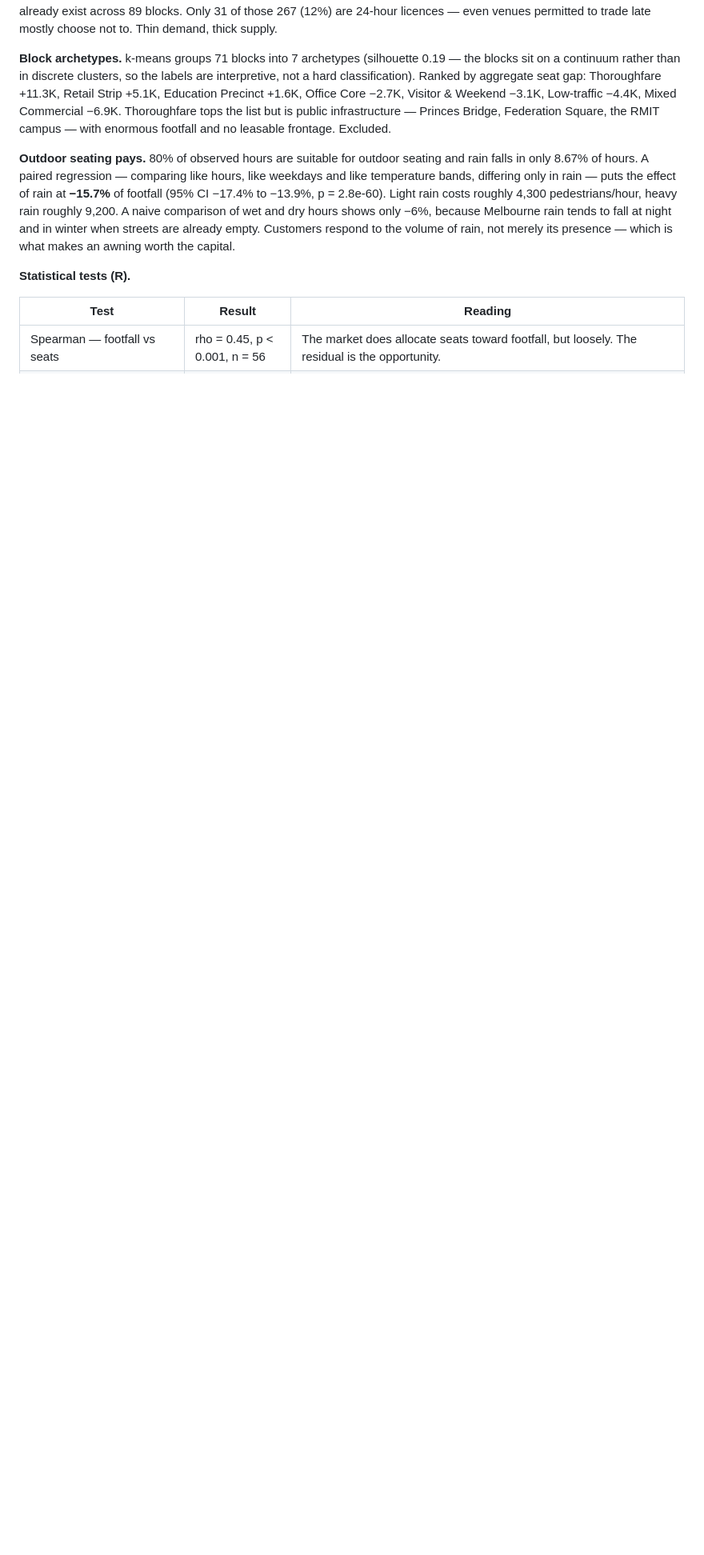
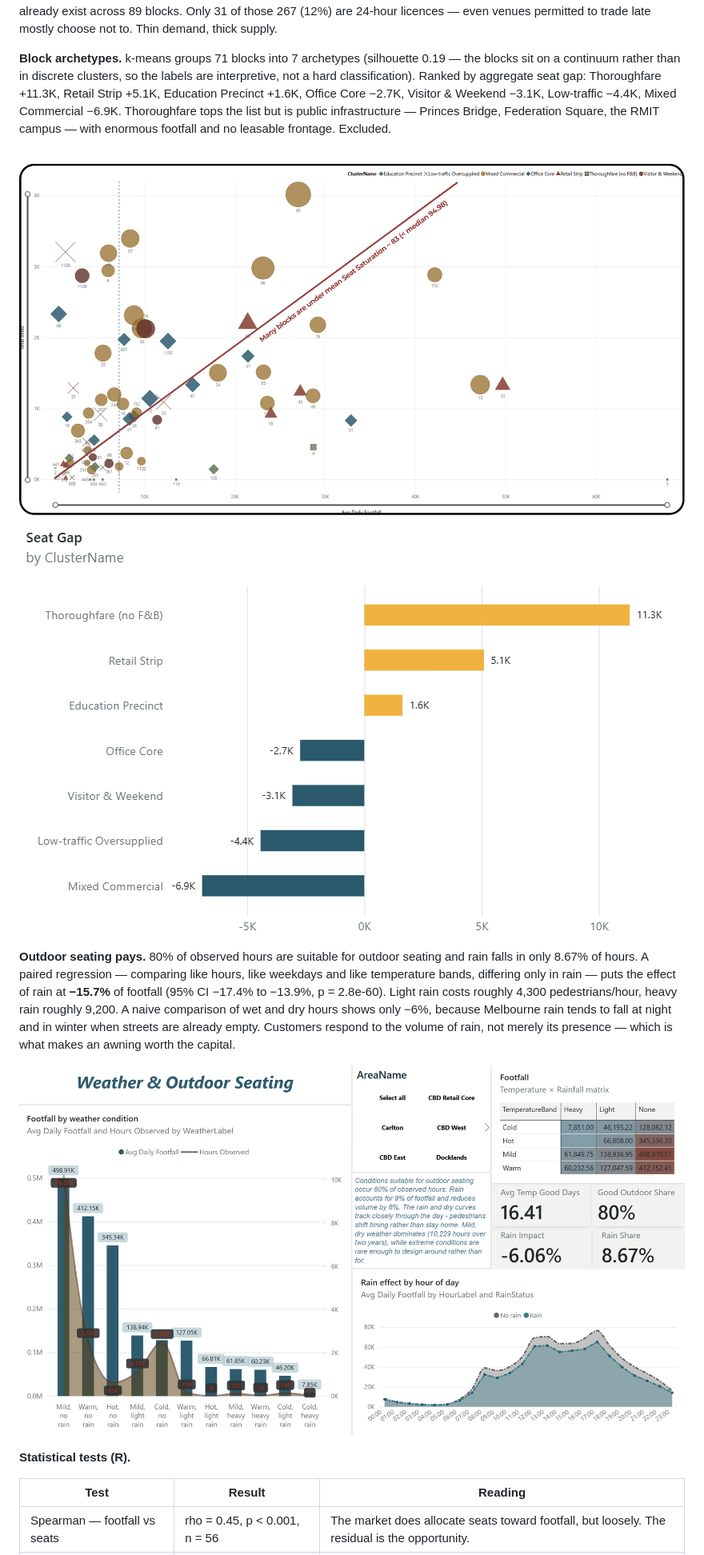
Before and after one commit to RobertNguyen-ctrl/MelbourneCBD_FB_analytics, a Markdown page: README.md, the part around one of its changes. Shown at 80% size. GitHub-like rendering; blank space fills up the shorter version.

```diff
--- a/README.md
+++ b/README.md
@@ -94,7 +103,13 @@ All open data, CC BY 4.0.
 
 **Block archetypes.** k-means groups 71 blocks into 7 archetypes (silhouette 0.19 — the blocks sit on a continuum rather than in discrete clusters, so the labels are interpretive, not a hard classification). Ranked by aggregate seat gap: Thoroughfare +11.3K, Retail Strip +5.1K, Education Precinct +1.6K, Office Core −2.7K, Visitor & Weekend −3.1K, Low-traffic −4.4K, Mixed Commercial −6.9K. Thoroughfare tops the list but is public infrastructure — Princes Bridge, Federation Square, the RMIT campus — with enormous footfall and no leasable frontage. Excluded.
 
+![Overview](Documents/screenshots/kmeans.png)
+
+![Overview](Documents/screenshots/archetype.png)
+
 **Outdoor seating pays.** 80% of observed hours are suitable for outdoor seating and rain falls in only 8.67% of hours. A paired regression — comparing like hours, like weekdays and like temperature bands, differing only in rain — puts the effect of rain at **−15.7%** of footfall (95% CI −17.4% to −13.9%, p = 2.8e-60). Light rain costs roughly 4,300 pedestrians/hour, heavy rain roughly 9,200. A naive comparison of wet and dry hours shows only −6%, because Melbourne rain tends to fall at night and in winter when streets are already empty. Customers respond to the volume of rain, not merely its presence — which is what makes an awning worth the capital.
+
+![Overview](Documents/screenshots/weather.png)
 
 **Statistical tests (R).**
 
```
Also changed, not shown: other parts of README.md (+13 -0 lines).
